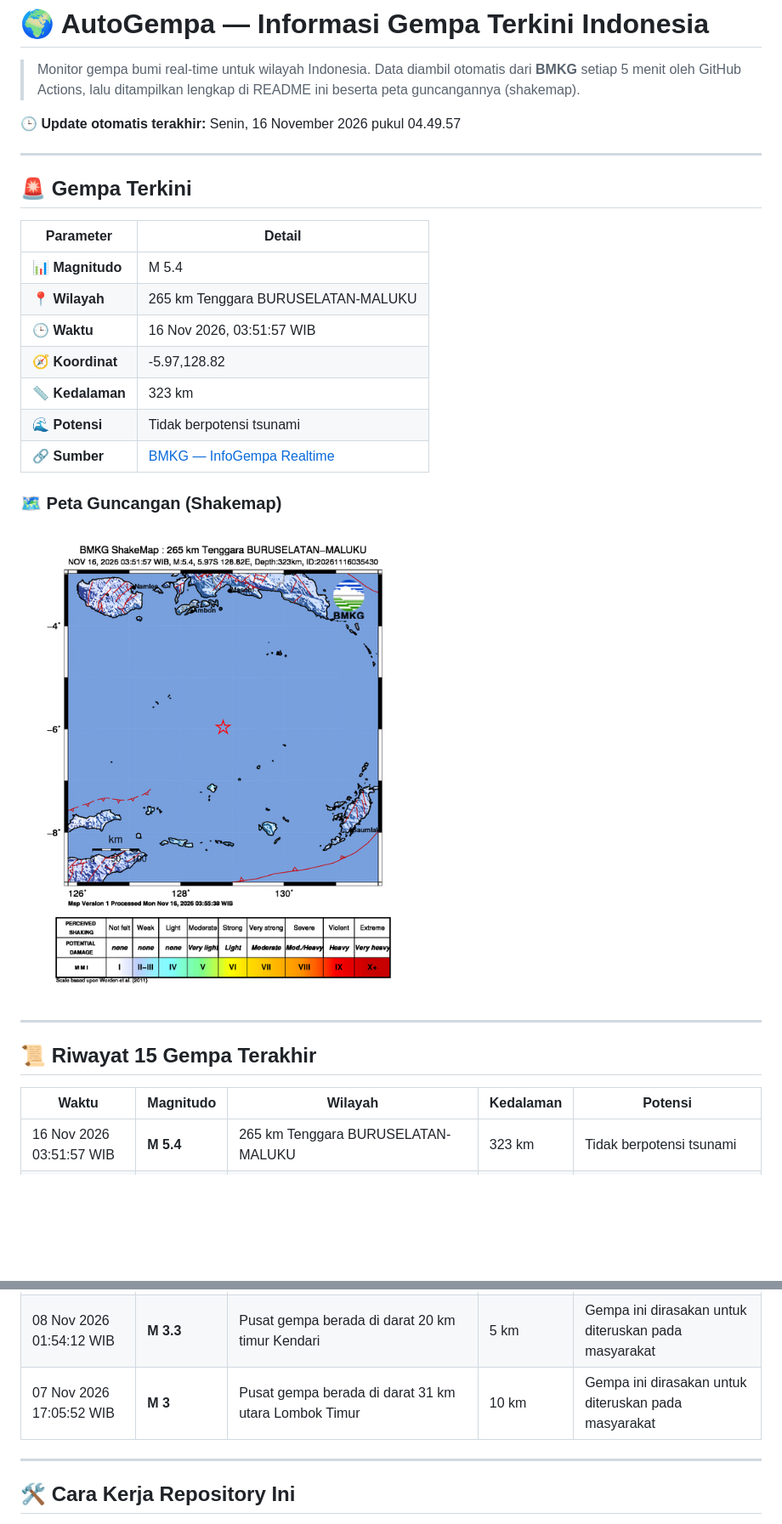
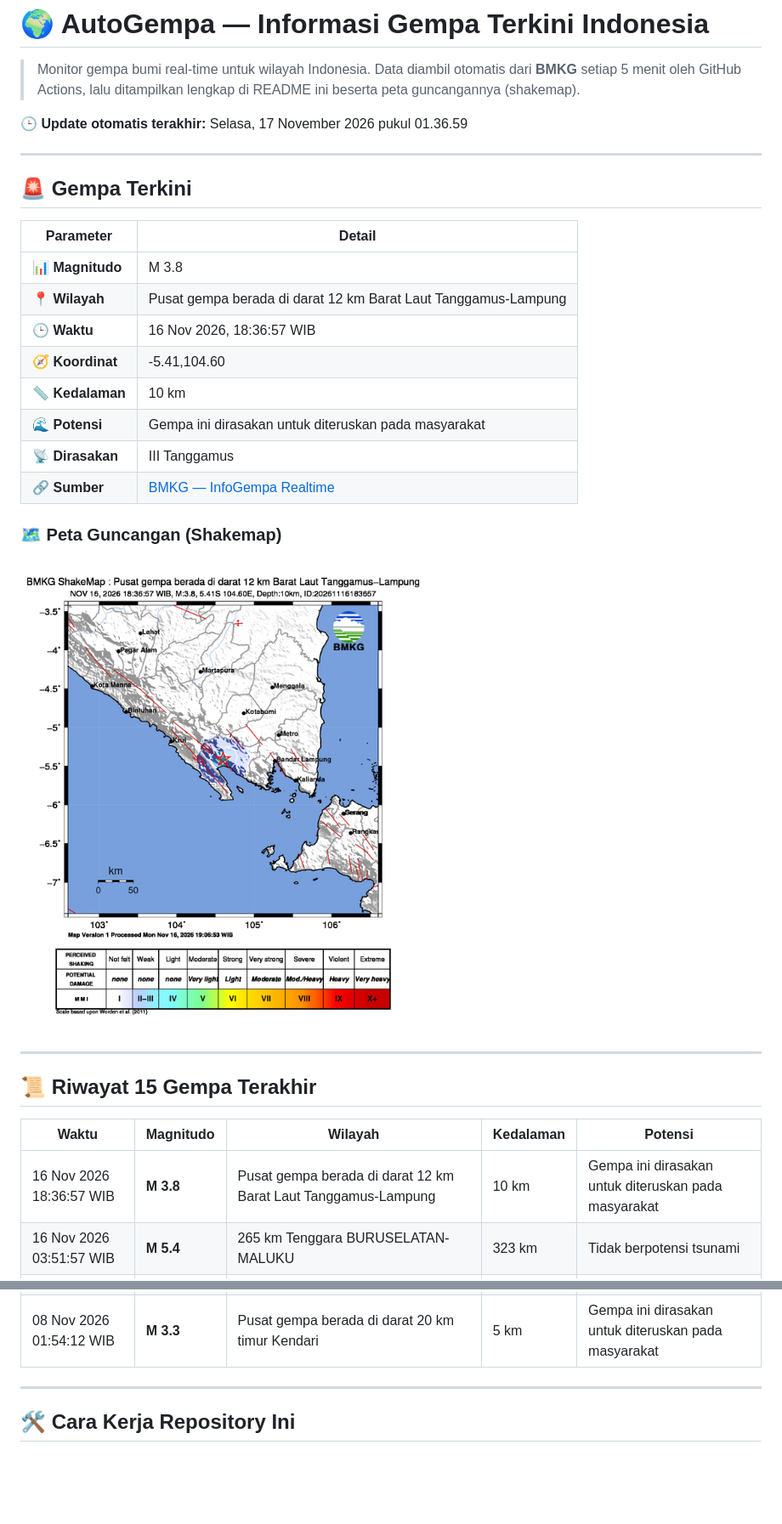
Before and after one commit to RusdiEneri/autogempa, a Markdown page: README.md, 2 parts joined by grey strips. Shown at 85% size. GitHub-like rendering; pictures changed too: assets/shakemap.jpg; blank space fills up the shorter version.

Commit message:
docs: update info gempa & README - 2026-11-17 01:37:00 WIB [skip ci]

```diff
--- a/README.md
+++ b/README.md
@@ -2,7 +2,7 @@
 
 > Monitor gempa bumi real-time untuk wilayah Indonesia. Data diambil otomatis dari **BMKG** setiap 5 menit oleh GitHub Actions, lalu ditampilkan lengkap di README ini beserta peta guncangannya (shakemap).
 
-🕒 **Update otomatis terakhir:** Senin, 16 November 2026 pukul 04.49.57
+🕒 **Update otomatis terakhir:** Selasa, 17 November 2026 pukul 01.36.59
 
 ---
 
@@ -10,12 +10,13 @@
 
 | Parameter | Detail |
 | --- | --- |
-| 📊 **Magnitudo** | M 5.4 |
-| 📍 **Wilayah** | 265 km Tenggara BURUSELATAN-MALUKU |
-| 🕒 **Waktu** | 16 Nov 2026, 03:51:57 WIB |
-| 🧭 **Koordinat** | -5.97,128.82 |
-| 📏 **Kedalaman** | 323 km |
-| 🌊 **Potensi** | Tidak berpotensi tsunami |
+| 📊 **Magnitudo** | M 3.8 |
+| 📍 **Wilayah** | Pusat gempa berada di darat 12 km Barat Laut Tanggamus-Lampung |
+| 🕒 **Waktu** | 16 Nov 2026, 18:36:57 WIB |
+| 🧭 **Koordinat** | -5.41,104.60 |
+| 📏 **Kedalaman** | 10 km |
+| 🌊 **Potensi** | Gempa ini dirasakan untuk diteruskan pada masyarakat |
+| 📡 **Dirasakan** | III Tanggamus |
 | 🔗 **Sumber** | [BMKG — InfoGempa Realtime](https://www.bmkg.go.id/gempabumi) |
 
 ### 🗺️ Peta Guncangan (Shakemap)
@@ -28,6 +29,7 @@
 
 | Waktu | Magnitudo | Wilayah | Kedalaman | Potensi |
 | --- | --- | --- | --- | --- |
+| 16 Nov 2026 18:36:57 WIB | **M 3.8** | Pusat gempa berada di darat 12 km Barat Laut Tanggamus-Lampung | 10 km | Gempa ini dirasakan untuk diteruskan pada masyarakat |
 | 16 Nov 2026 03:51:57 WIB | **M 5.4** | 265 km Tenggara BURUSELATAN-MALUKU | 323 km | Tidak berpotensi tsunami |
 | 15 Nov 2026 22:41:15 WIB | **M 5.4** | 127 km BaratLaut GORONTALOUTARA-GORONTALO | 465 km | Tidak berpotensi tsunami |
 | 15 Nov 2026 04:24:20 WIB | **M 4.5** | Pusat gempa berada di laut 56 km utara Ruteng, Manggarai | 2 km | Gempa ini dirasakan untuk diteruskan pada masyarakat |
@@ -42,7 +44,6 @@
 | 09 Nov 2026 17:38:54 WIB | **M 3.9** | Pusat gempa berada di laut 44 km timur laut Mbay-Nagekeo | 10 km | Gempa ini dirasakan untuk diteruskan pada masyarakat |
 | 09 Nov 2026 07:44:58 WIB | **M 2.5** | Pusat gempa berada di laut 1 km timur Jailolo | 10 km | Gempa ini dirasakan untuk diteruskan pada masyarakat |
 | 08 Nov 2026 01:54:12 WIB | **M 3.3** | Pusat gempa berada di darat 20 km timur Kendari | 5 km | Gempa ini dirasakan untuk diteruskan pada masyarakat |
-| 07 Nov 2026 17:05:52 WIB | **M 3** | Pusat gempa berada di darat 31 km utara Lombok Timur | 10 km | Gempa ini dirasakan untuk diteruskan pada masyarakat |
 
 ---
 
```
Also changed, not shown: 2 other files.
